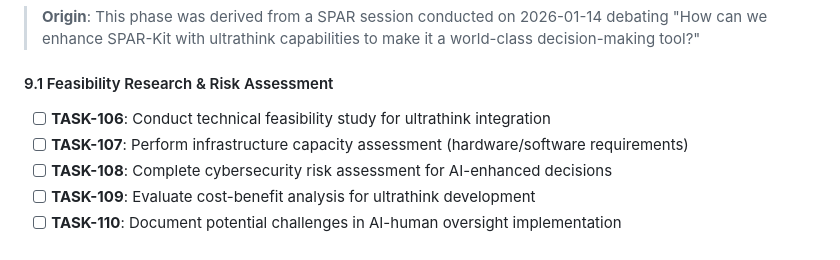
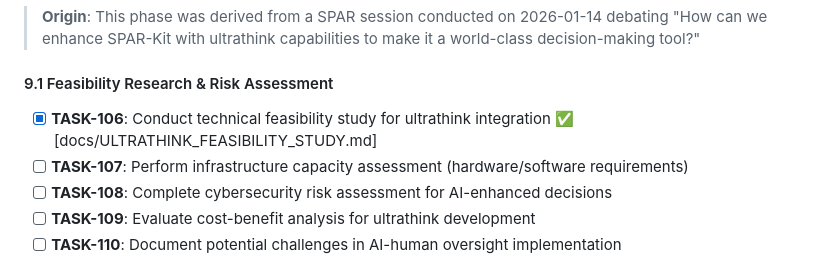
Before and after one commit to synthanai/spar-kit, a Markdown page: ROADMAP.md, the part around the change. GitHub-like rendering.

```diff
--- a/ROADMAP.md
+++ b/ROADMAP.md
@@ -206,7 +206,7 @@ Transform `sparkit status` from a static printout into an **interactive terminal
 > **Origin**: This phase was derived from a SPAR session conducted on 2026-01-14 debating "How can we enhance SPAR-Kit with ultrathink capabilities to make it a world-class decision-making tool?"
 
 #### 9.1 Feasibility Research & Risk Assessment
-- [ ] **TASK-106**: Conduct technical feasibility study for ultrathink integration
+- [x] **TASK-106**: Conduct technical feasibility study for ultrathink integration ✅ [docs/ULTRATHINK_FEASIBILITY_STUDY.md]
 - [ ] **TASK-107**: Perform infrastructure capacity assessment (hardware/software requirements)
 - [ ] **TASK-108**: Complete cybersecurity risk assessment for AI-enhanced decisions
 - [ ] **TASK-109**: Evaluate cost-benefit analysis for ultrathink development
```
Also changed, not shown: docs/ULTRATHINK_FEASIBILITY_STUDY.md (added, +319 -0 lines).
